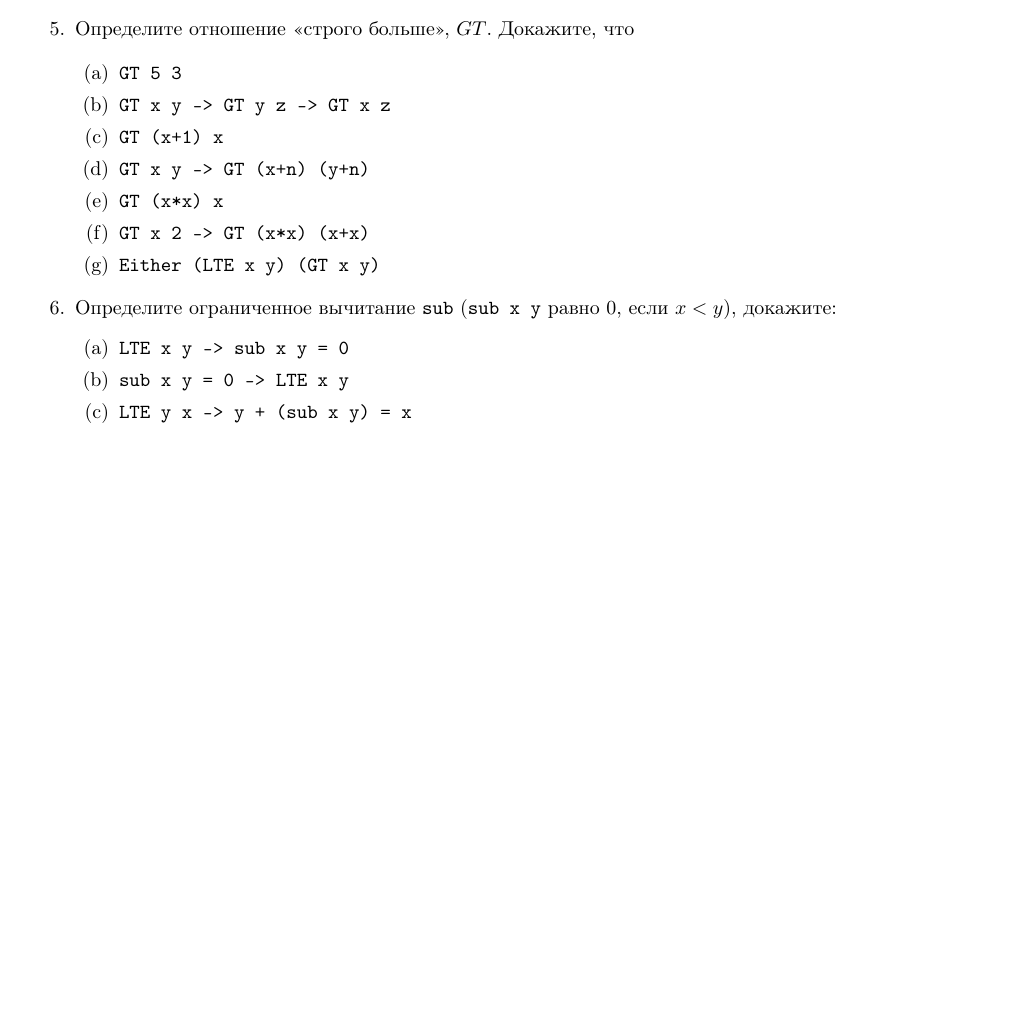
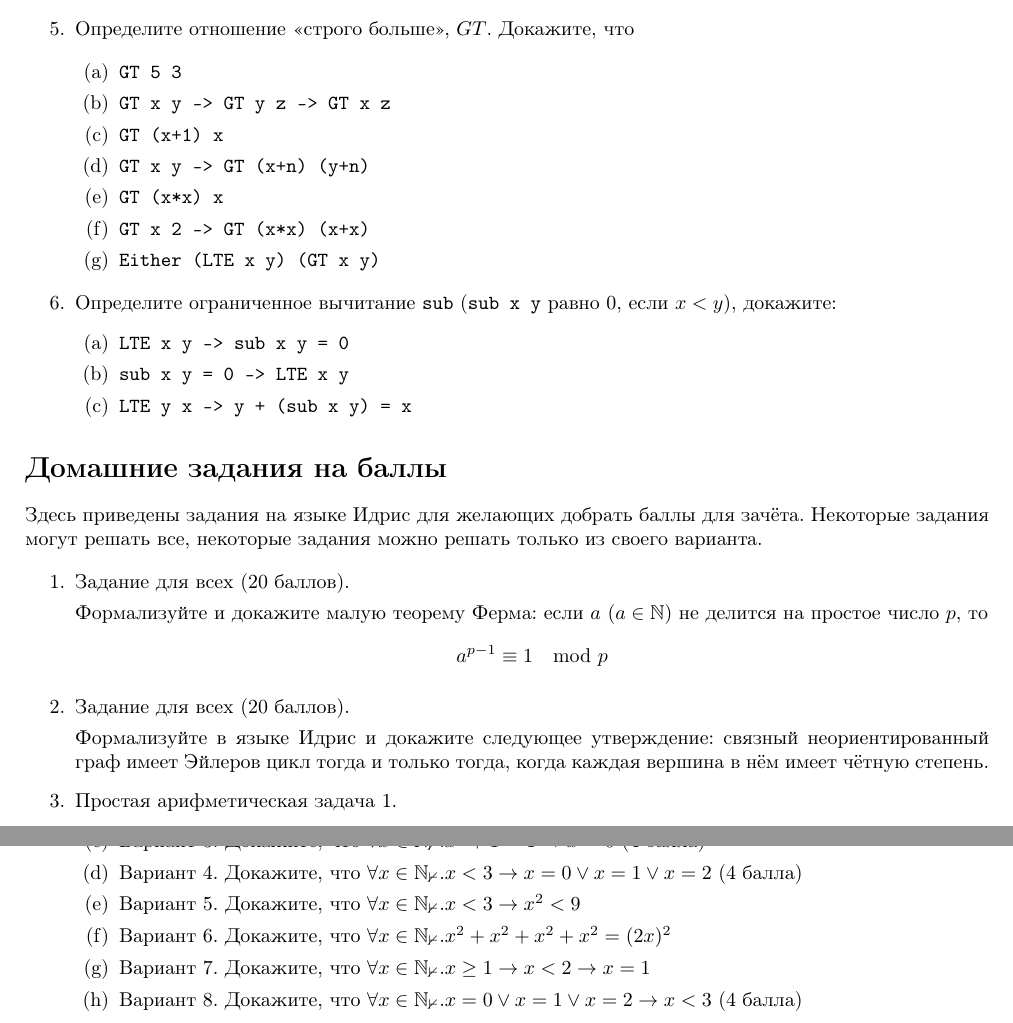
Before and after one commit to shd/tt2019, a LaTeX document (hw-theory.tex): part of page 12 of 12 before the commit and two parts of pages 12 and 13 of 13 after it, the two joined at a grey line, cut so that both start at the same text, the shorter picture padded with empty space. Compiled offline with pdfLaTeX.

Commit message:
Testing tasks

```diff
--- a/hw-theory.tex
+++ b/hw-theory.tex
@@ -869,4 +869,42 @@ data LTE : (n : Nat) -> (m : Nat) -> Type where
 
 \end{enumerate}
 
+\section*{Домашние задания на баллы}
+
+Здесь приведены задания на языке Идрис для желающих добрать баллы для зачёта.
+Некоторые задания могут решать все, некоторые задания можно решать только
+из своего варианта.
+
+\begin{enumerate}
+\item Задание для всех (20 баллов).
+
+Формализуйте и докажите малую теорему Ферма: если $a$ ($a \in \mathbb{N}$) не делится на простое число $p$,
+то $$a^{p-1} \equiv 1 \mod p$$
+
+\item Задание для всех (20 баллов).
+
+Формализуйте в языке Идрис и докажите следующее утверждение: связный неориентированный
+граф имеет Эйлеров цикл тогда и только тогда, когда каждая вершина в нём имеет чётную степень.
+
+\item Простая арифметическая задача 1.
+\begin{enumerate}
+\item Вариант 1.
+Докажите, что $\forall x\in\mathbb{N_0}.(x+2)^2 = x^2 + 4x + 4$ (4 балла)
+\item Вариант 2.
+Докажите, что $\forall x\in\mathbb{N_0}.(2x+1)^2 = 4x^2 + 4x + 1$ (4 балла)
+\item Вариант 3.
+Докажите, что $\forall x\in\mathbb{N_0}.x^2 + 1 = 1 \rightarrow x = 0$ (4 балла)
+\item Вариант 4.
+Докажите, что $\forall x\in\mathbb{N_0}.x < 3 \rightarrow x = 0 \vee x = 1 \vee x = 2$ (4 балла)
+\item Вариант 5.
+Докажите, что $\forall x\in\mathbb{N_0}.x < 3 \rightarrow x^2 < 9$
+\item Вариант 6.
+Докажите, что $\forall x\in\mathbb{N_0}.x^2 + x^2 + x^2 + x^2 = (2x)^2$
+\item Вариант 7.
+Докажите, что $\forall x\in\mathbb{N_0}.x \ge 1 \rightarrow x < 2 \rightarrow x = 1$
+\item Вариант 8.
+Докажите, что $\forall x\in\mathbb{N_0}.x = 0 \vee x = 1 \vee x = 2 \rightarrow x < 3$ (4 балла)
+\end{enumerate}
+
+\end{enumerate}
 \end{document}
```
Also changed, not shown: hw-theory.pdf.
